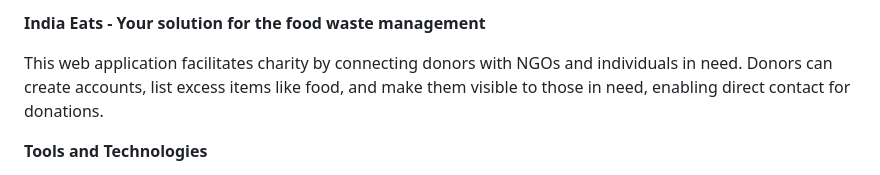
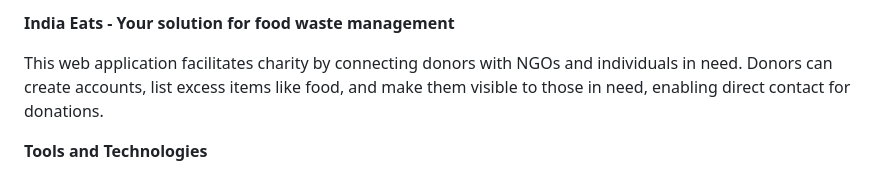
Before and after one commit to VakaThanmayeesai/IndiaEats, a Markdown page: README.md, the part around the change. Rendered like a GitHub page.

```diff
--- a/README.md
+++ b/README.md
@@ -1,5 +1,5 @@
 
-**India Eats - Your solution for the food waste management**
+**India Eats - Your solution for food waste management**
 
 This web application facilitates charity by connecting donors with NGOs and individuals in need. Donors can create accounts, list excess items like food, and make them visible to those in need, enabling direct contact for donations.
 
```
